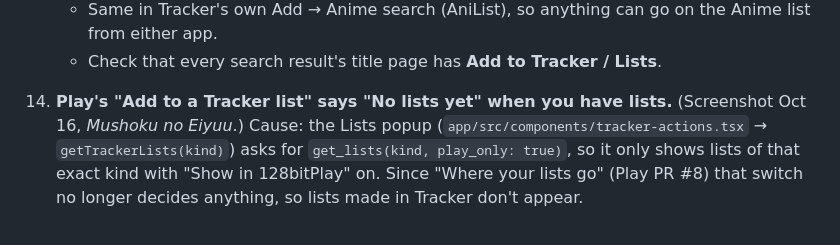
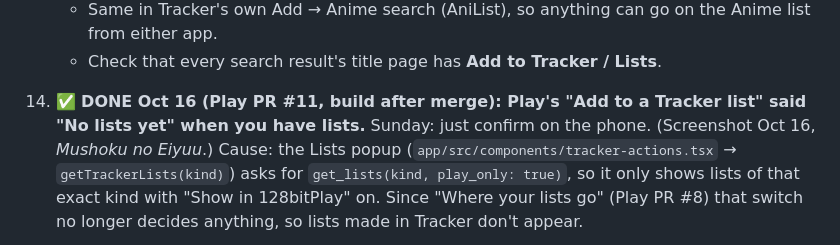
Before and after one commit to Hootywhooo86/128bittracker, a Markdown page: docs/SUNDAY.md, the part around the change. Rendered like a GitHub page.

Commit message:
Sunday list: item 14 fixed early (Play #11)
Co-Authored-By: Claude Opus 5.5 <noreply@anthropic.com>
Claude-Session: https://claude.ai/code/session_0121A259Qz91cBXB7JEQR1R6

```diff
--- a/docs/SUNDAY.md
+++ b/docs/SUNDAY.md
@@ -160,7 +160,7 @@ Requests saved for Sunday's session (nothing here is built yet).
       Anime list from either app.
     - Check that every search result's title page has **Add to Tracker / Lists**.
 
-14. **Play's "Add to a Tracker list" says "No lists yet" when you have lists.**
+14. ✅ **DONE Oct 16 (Play PR #11, build after merge): Play's "Add to a Tracker list" said "No lists yet" when you have lists.** Sunday: just confirm on the phone.
     (Screenshot Oct 16, *Mushoku no Eiyuu*.) Cause: the Lists popup
     (`app/src/components/tracker-actions.tsx` → `getTrackerLists(kind)`) asks for
     `get_lists(kind, play_only: true)`, so it only shows lists of that exact kind with
```
